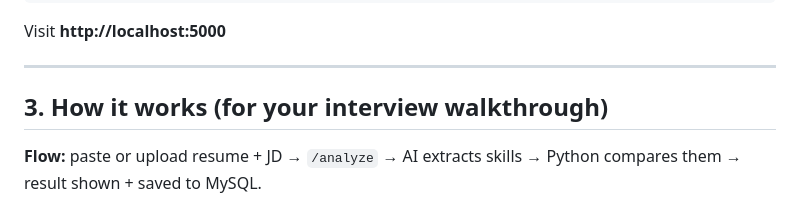
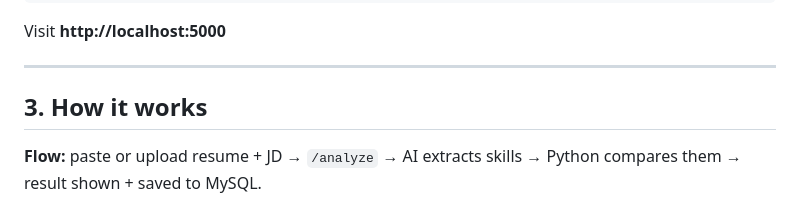
Before and after one commit to Biradar2288Sudharani/SkillGap, a Markdown page: README.md, the part around the change. GitHub-like rendering.

```diff
--- a/README.md
+++ b/README.md
@@ -52,7 +52,7 @@ Visit **http://localhost:5000**
 
 ---
 
-## 3. How it works (for your interview walkthrough)
+## 3. How it works
 
 **Flow:** paste or upload resume + JD → `/analyze` → AI extracts skills →
 Python compares them → result shown + saved to MySQL.
```
